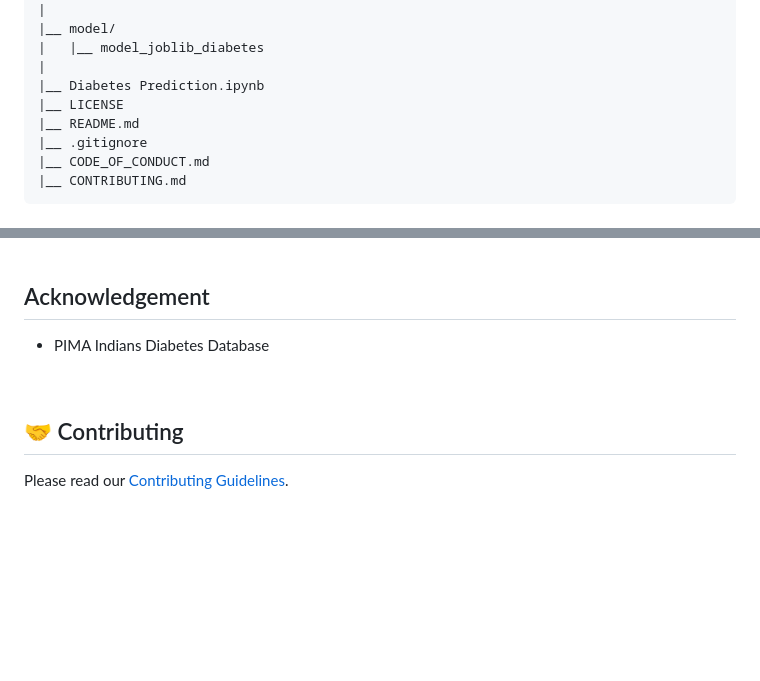
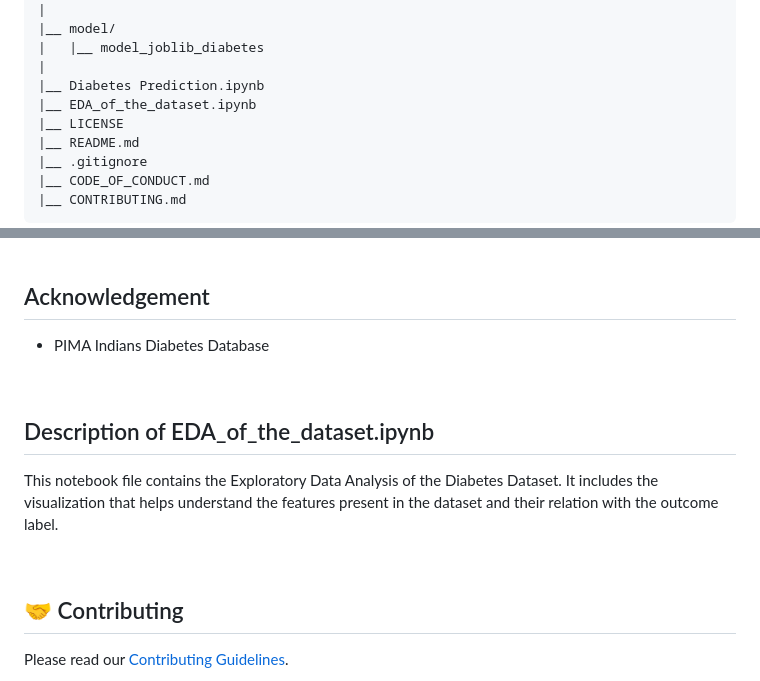
Before and after one commit to SiddharthBahuguna/Diabetes-Prediction-Using-Machine-Learning, a Markdown page: README.md, 2 parts joined by grey strips. Drawn GitHub-style; blank space fills up the shorter version.

```diff
--- a/README.md
+++ b/README.md
@@ -18,6 +18,7 @@ $~$
 |   |__ model_joblib_diabetes
 |
 |__ Diabetes Prediction.ipynb
+|__ EDA_of_the_dataset.ipynb
 |__ LICENSE
 |__ README.md
 |__ .gitignore
@@ -91,6 +92,12 @@ $~$
 
 $~$
 
+## Description of EDA_of_the_dataset.ipynb
+
+This notebook file contains the Exploratory Data Analysis of the Diabetes Dataset. It includes the visualization that helps understand the features present in the dataset and their relation with the outcome label.
+
+$~$
+
 ## 🤝 Contributing
 
 Please read our [Contributing Guidelines](CONTRIBUTING.md).
```
